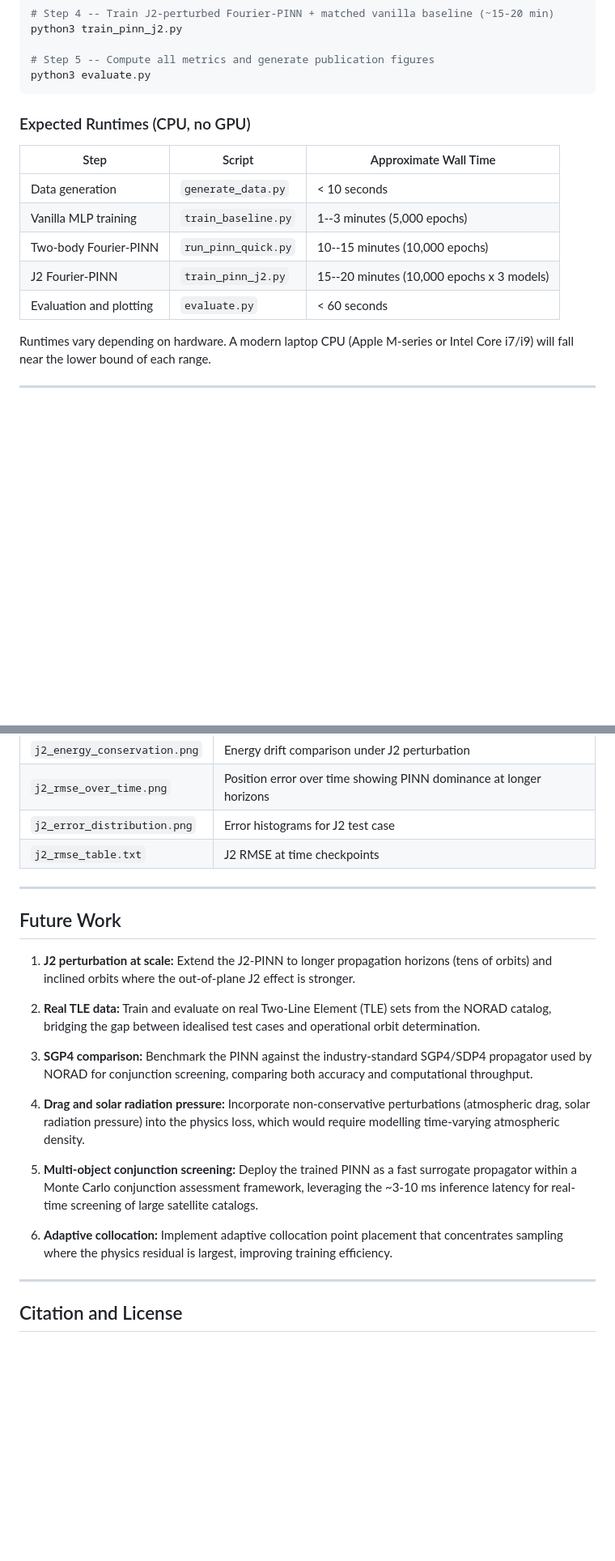
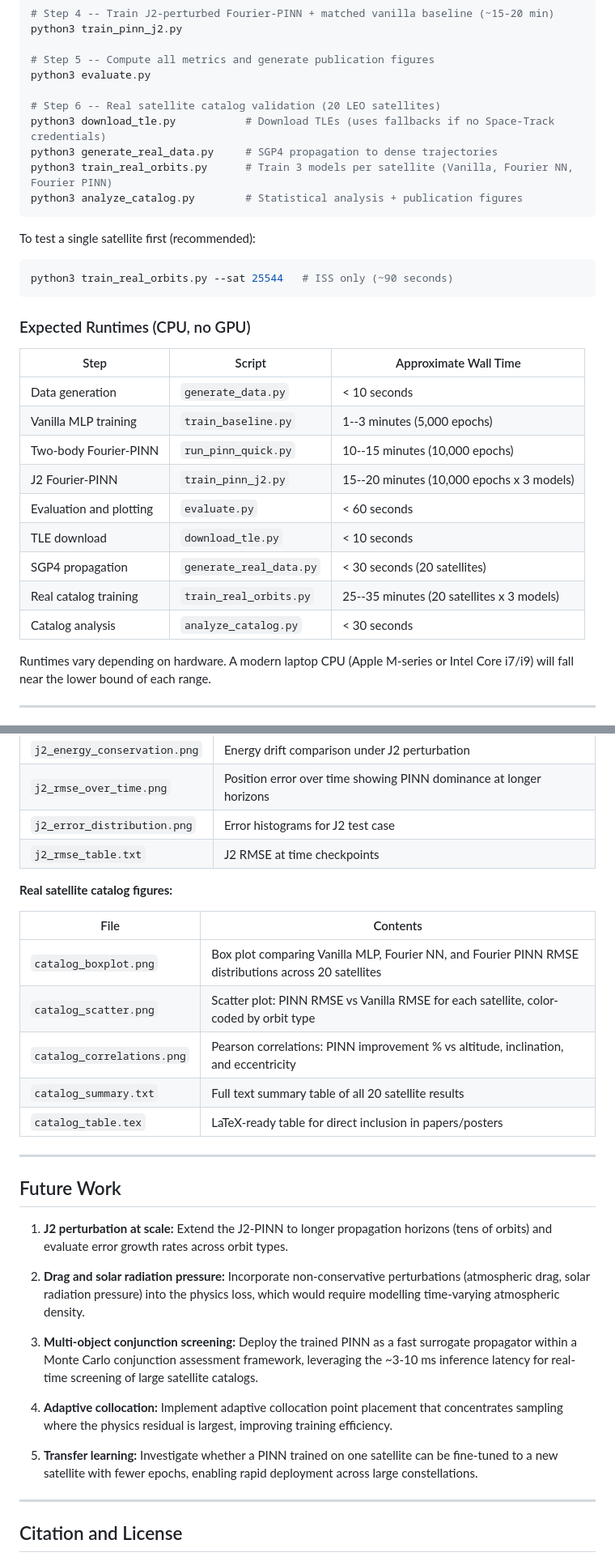
Before and after one commit to deusalter/ISEF-PINN, a Markdown page: README.md, 2 parts joined by grey strips. Shown at 81% size. GitHub-like rendering; blank space fills up the shorter version.

````diff
--- a/README.md
+++ b/README.md
@@ -180,6 +236,18 @@ python3 train_pinn_j2.py
 
 # Step 5 -- Compute all metrics and generate publication figures
 python3 evaluate.py
+
+# Step 6 -- Real satellite catalog validation (20 LEO satellites)
+python3 download_tle.py           # Download TLEs (uses fallbacks if no Space-Track credentials)
+python3 generate_real_data.py     # SGP4 propagation to dense trajectories
+python3 train_real_orbits.py      # Train 3 models per satellite (Vanilla, Fourier NN, Fourier PINN)
+python3 analyze_catalog.py        # Statistical analysis + publication figures
+```
+
+To test a single satellite first (recommended):
+
+```bash
+python3 train_real_orbits.py --sat 25544   # ISS only (~90 seconds)
 ```
 
 ### Expected Runtimes (CPU, no GPU)
@@ -191,6 +259,10 @@ python3 evaluate.py
 | Two-body Fourier-PINN | `run_pinn_quick.py` | 10--15 minutes (10,000 epochs) |
 | J2 Fourier-PINN | `train_pinn_j2.py` | 15--20 minutes (10,000 epochs x 3 models) |
 | Evaluation and plotting | `evaluate.py` | < 60 seconds |
+| TLE download | `download_tle.py` | < 10 seconds |
+| SGP4 propagation | `generate_real_data.py` | < 30 seconds (20 satellites) |
+| Real catalog training | `train_real_orbits.py` | 25--35 minutes (20 satellites x 3 models) |
+| Catalog analysis | `analyze_catalog.py` | < 30 seconds |
 
 Runtimes vary depending on hardware. A modern laptop CPU (Apple M-series or Intel Core i7/i9) will fall near the lower bound of each range.
 
@@ -338,21 +410,29 @@ In the J2 experiment the training split is reduced to 20% (one orbital period ou
 | `j2_error_distribution.png` | Error histograms for J2 test case |
 | `j2_rmse_table.txt` | J2 RMSE at time checkpoints |
 
+**Real satellite catalog figures:**
+
+| File | Contents |
+|---|---|
+| `catalog_boxplot.png` | Box plot comparing Vanilla MLP, Fourier NN, and Fourier PINN RMSE distributions across 20 satellites |
+| `catalog_scatter.png` | Scatter plot: PINN RMSE vs Vanilla RMSE for each satellite, color-coded by orbit type |
+| `catalog_correlations.png` | Pearson correlations: PINN improvement % vs altitude, inclination, and eccentricity |
+| `catalog_summary.txt` | Full text summary table of all 20 satellite results |
+| `catalog_table.tex` | LaTeX-ready table for direct inclusion in papers/posters |
+
 ---
 
 ## Future Work
 
-1. **J2 perturbation at scale:** Extend the J2-PINN to longer propagation horizons (tens of orbits) and inclined orbits where the out-of-plane J2 effect is stronger.
+1. **J2 perturbation at scale:** Extend the J2-PINN to longer propagation horizons (tens of orbits) and evaluate error growth rates across orbit types.
 
-2. **Real TLE data:** Train and evaluate on real Two-Line Element (TLE) sets from the NORAD catalog, bridging the gap between idealised test cases and operational orbit determination.
+2. **Drag and solar radiation pressure:** Incorporate non-conservative perturbations (atmospheric drag, solar radiation pressure) into the physics loss, which would require modelling time-varying atmospheric density.
 
-3. **SGP4 comparison:** Benchmark the PINN against the industry-standard SGP4/SDP4 propagator used by NORAD for conjunction screening, comparing both accuracy and computational throughput.
+3. **Multi-object conjunction screening:** Deploy the trained PINN as a fast surrogate propagator within a Monte Carlo conjunction assessment framework, leveraging the ~3-10 ms inference latency for real-time screening of large satellite catalogs.
 
-4. **Drag and solar radiation pressure:** Incorporate non-conservative perturbations (atmospheric drag, solar radiation pressure) into the physics loss, which would require modelling time-varying atmospheric density.
+4. **Adaptive collocation:** Implement adaptive collocation point placement that concentrates sampling where the physics residual is largest, improving training efficiency.
 
-5. **Multi-object conjunction screening:** Deploy the trained PINN as a fast surrogate propagator within a Monte Carlo conjunction assessment framework, leveraging the ~3-10 ms inference latency for real-time screening of large satellite catalogs.
-
-6. **Adaptive collocation:** Implement adaptive collocation point placement that concentrates sampling where the physics residual is largest, improving training efficiency.
+5. **Transfer learning:** Investigate whether a PINN trained on one satellite can be fine-tuned to a new satellite with fewer epochs, enabling rapid deployment across large constellations.
 
 ---
 
````
Also changed, not shown: other parts of README.md (+60 -4 lines).
